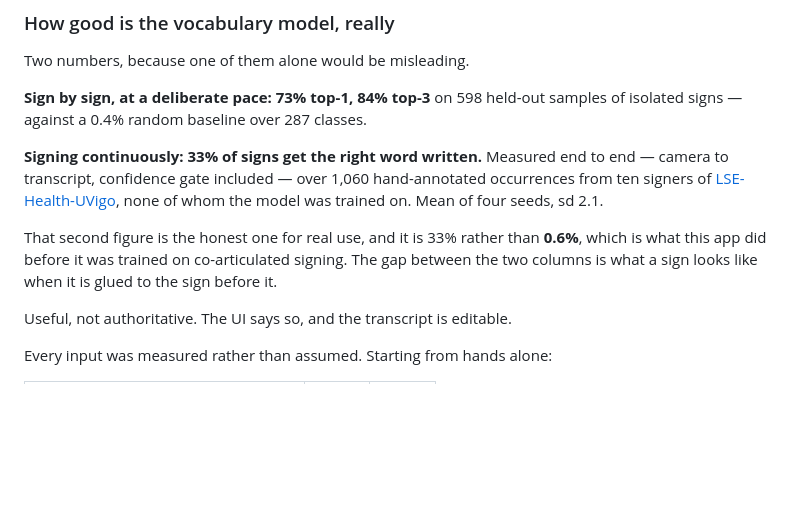
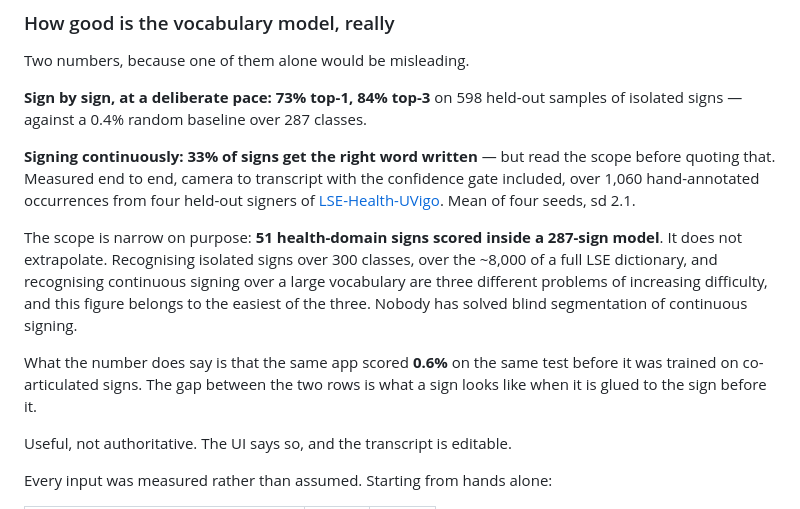
Before and after one commit to Endika/esku, a Markdown page: README.md, the part around the change. Rendered like a GitHub page; blank space fills up the shorter version.

Commit message:
docs: state the scope of the continuous figure, which does not extrapolate

```diff
--- a/README.md
+++ b/README.md
@@ -34,14 +34,20 @@ Two numbers, because one of them alone would be misleading.
 **Sign by sign, at a deliberate pace: 73% top-1, 84% top-3** on 598 held-out samples of isolated
 signs — against a 0.4% random baseline over 287 classes.
 
-**Signing continuously: 33% of signs get the right word written.** Measured end to end — camera to
-transcript, confidence gate included — over 1,060 hand-annotated occurrences from ten signers of
-[LSE-Health-UVigo](https://zenodo.org/records/10234465), none of whom the model was trained on.
-Mean of four seeds, sd 2.1.
+**Signing continuously: 33% of signs get the right word written** — but read the scope before
+quoting that. Measured end to end, camera to transcript with the confidence gate included, over
+1,060 hand-annotated occurrences from four held-out signers of
+[LSE-Health-UVigo](https://zenodo.org/records/10234465). Mean of four seeds, sd 2.1.
 
-That second figure is the honest one for real use, and it is 33% rather than **0.6%**, which is
-what this app did before it was trained on co-articulated signing. The gap between the two columns
-is what a sign looks like when it is glued to the sign before it.
+The scope is narrow on purpose: **51 health-domain signs scored inside a 287-sign model**. It does
+not extrapolate. Recognising isolated signs over 300 classes, over the ~8,000 of a full LSE
+dictionary, and recognising continuous signing over a large vocabulary are three different
+problems of increasing difficulty, and this figure belongs to the easiest of the three. Nobody has
+solved blind segmentation of continuous signing.
+
+What the number does say is that the same app scored **0.6%** on the same test before it was
+trained on co-articulated signs. The gap between the two rows is what a sign looks like when it is
+glued to the sign before it.
 
 Useful, not authoritative. The UI says so, and the transcript is editable.
 
```
